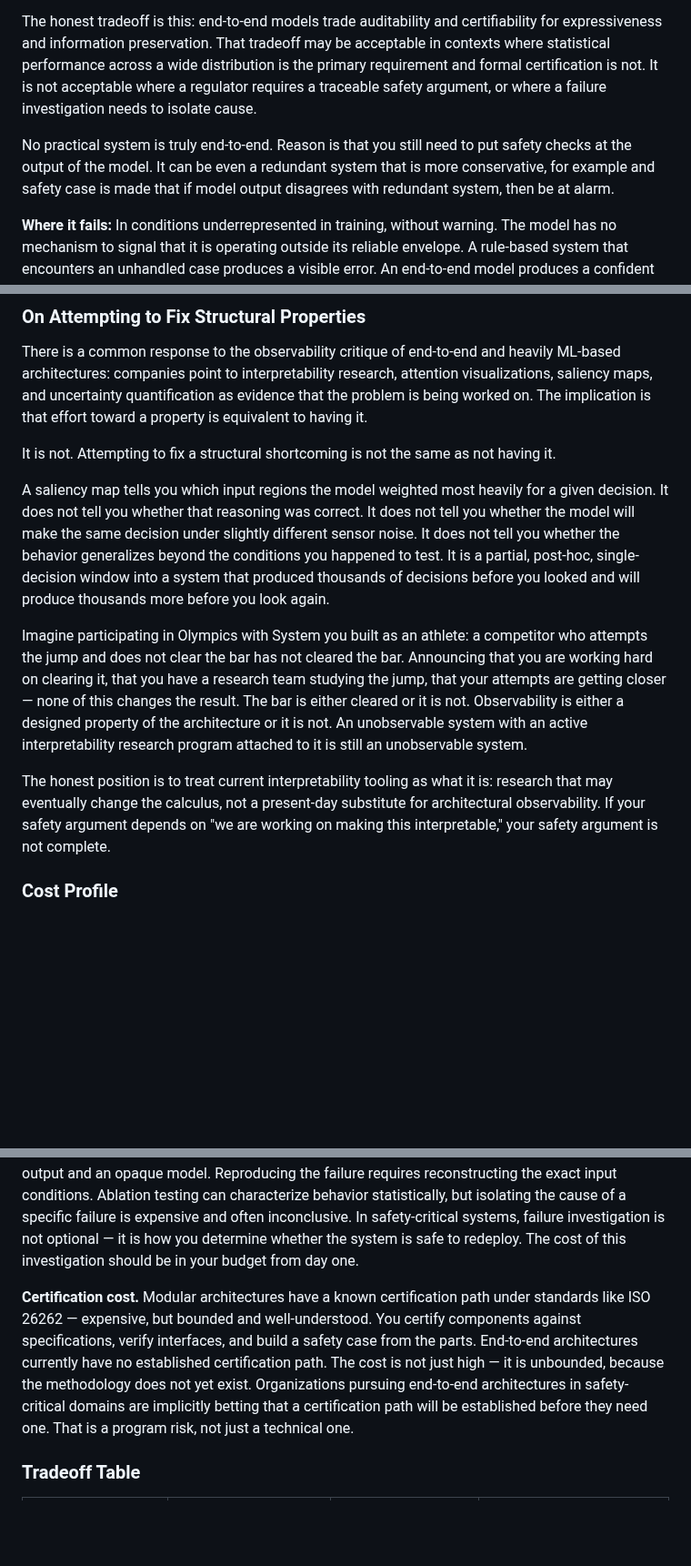
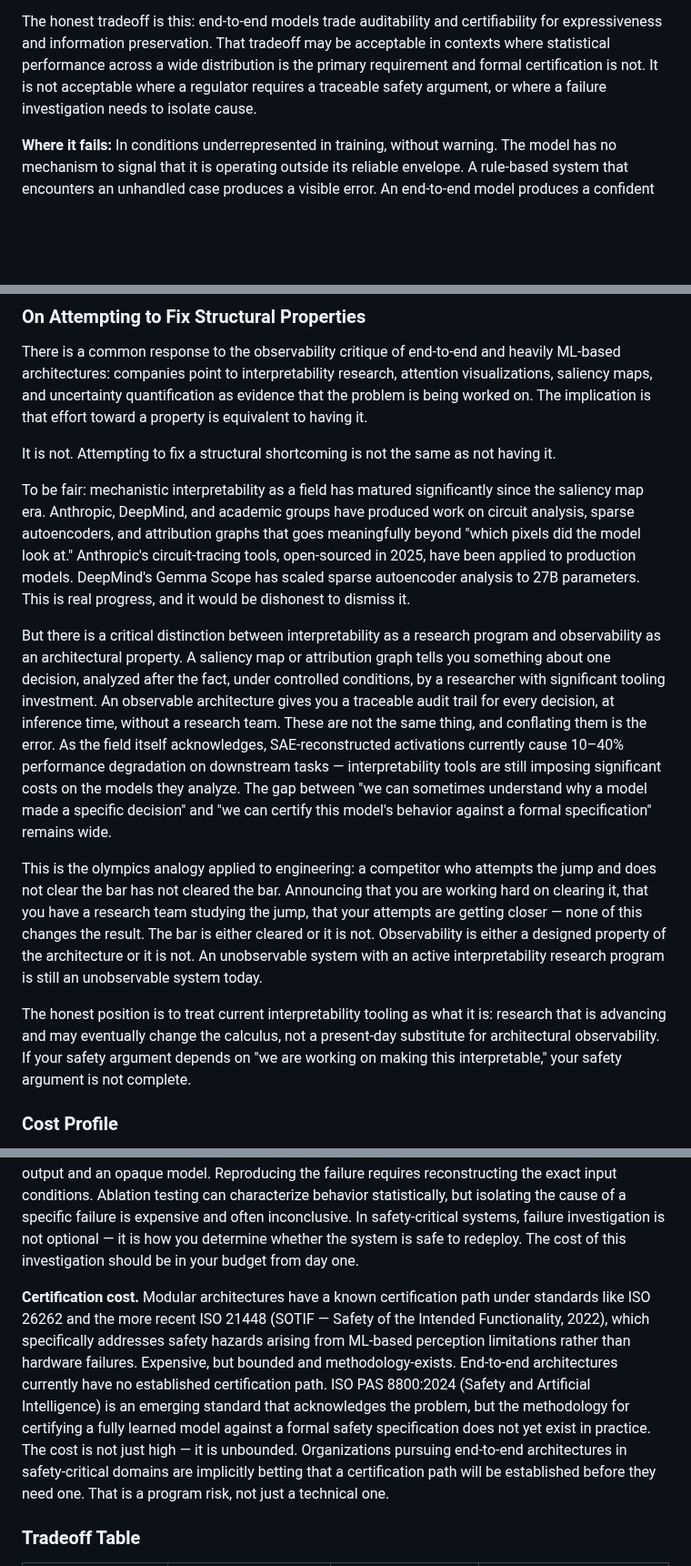
Before and after one commit to bexultan-rakhim/toolbox, a Markdown page: design/concepts/MLStack.md, 3 parts joined by grey strips. Shown at 91% size. Rendered like a GitHub page; blank space fills up the shorter version.

```diff
--- a/design/concepts/MLStack.md
+++ b/design/concepts/MLStack.md
@@ -121,8 +121,6 @@ Reliability can also be argued probabilistically. Ablation studies — systemati
 
 The honest tradeoff is this: end-to-end models trade auditability and certifiability for expressiveness and information preservation. That tradeoff may be acceptable in contexts where statistical performance across a wide distribution is the primary requirement and formal certification is not. It is not acceptable where a regulator requires a traceable safety argument, or where a failure investigation needs to isolate cause.
 
-No practical system is truly end-to-end. Reason is that you still need to put safety checks at the output of the model. It can be even a redundant system that is more conservative, for example and safety case is made that if model output disagrees with redundant system, then be at alarm.
-
 **Where it fails:** In conditions underrepresented in training, without warning. The model has no mechanism to signal that it is operating outside its reliable envelope. A rule-based system that encounters an unhandled case produces a visible error. An end-to-end model produces a confident output. Whether that output is correct is a function of training coverage, not of anything the model communicates at inference time.
 
 ### On Attempting to Fix Structural Properties
@@ -131,11 +129,13 @@ There is a common response to the observability critique of end-to-end and heavi
 
 It is not. Attempting to fix a structural shortcoming is not the same as not having it.
 
-A saliency map tells you which input regions the model weighted most heavily for a given decision. It does not tell you whether that reasoning was correct. It does not tell you whether the model will make the same decision under slightly different sensor noise. It does not tell you whether the behavior generalizes beyond the conditions you happened to test. It is a partial, post-hoc, single-decision window into a system that produced thousands of decisions before you looked and will produce thousands more before you look again.
+To be fair: mechanistic interpretability as a field has matured significantly since the saliency map era. Anthropic, DeepMind, and academic groups have produced work on circuit analysis, sparse autoencoders, and attribution graphs that goes meaningfully beyond "which pixels did the model look at." Anthropic's circuit-tracing tools, open-sourced in 2025, have been applied to production models. DeepMind's Gemma Scope has scaled sparse autoencoder analysis to 27B parameters. This is real progress, and it would be dishonest to dismiss it.
 
-Imagine participating in Olympics with System you built as an athlete: a competitor who attempts the jump and does not clear the bar has not cleared the bar. Announcing that you are working hard on clearing it, that you have a research team studying the jump, that your attempts are getting closer — none of this changes the result. The bar is either cleared or it is not. Observability is either a designed property of the architecture or it is not. An unobservable system with an active interpretability research program attached to it is still an unobservable system.
+But there is a critical distinction between interpretability as a research program and observability as an architectural property. A saliency map or attribution graph tells you something about one decision, analyzed after the fact, under controlled conditions, by a researcher with significant tooling investment. An observable architecture gives you a traceable audit trail for every decision, at inference time, without a research team. These are not the same thing, and conflating them is the error. As the field itself acknowledges, SAE-reconstructed activations currently cause 10–40% performance degradation on downstream tasks — interpretability tools are still imposing significant costs on the models they analyze. The gap between "we can sometimes understand why a model made a specific decision" and "we can certify this model's behavior against a formal specification" remains wide.
 
-The honest position is to treat current interpretability tooling as what it is: research that may eventually change the calculus, not a present-day substitute for architectural observability. If your safety argument depends on "we are working on making this interpretable," your safety argument is not complete.
+This is the olympics analogy applied to engineering: a competitor who attempts the jump and does not clear the bar has not cleared the bar. Announcing that you are working hard on clearing it, that you have a research team studying the jump, that your attempts are getting closer — none of this changes the result. The bar is either cleared or it is not. Observability is either a designed property of the architecture or it is not. An unobservable system with an active interpretability research program is still an unobservable system today.
+
+The honest position is to treat current interpretability tooling as what it is: research that is advancing and may eventually change the calculus, not a present-day substitute for architectural observability. If your safety argument depends on "we are working on making this interpretable," your safety argument is not complete.
 
 ### Cost Profile
 
@@ -149,7 +149,7 @@ Implementation cost is one of the most misunderstood dimensions of this decision
 
 **Failure investigation cost.** This is the cost that end-to-end architectures defer most aggressively and that modular architectures pay upfront through interface discipline. When a modular system fails, you have a structured search space: which module produced the bad output, which boundary check did not catch it, which invariant was violated. When an end-to-end system fails, you have a bad output and an opaque model. Reproducing the failure requires reconstructing the exact input conditions. Ablation testing can characterize behavior statistically, but isolating the cause of a specific failure is expensive and often inconclusive. In safety-critical systems, failure investigation is not optional — it is how you determine whether the system is safe to redeploy. The cost of this investigation should be in your budget from day one.
 
-**Certification cost.** Modular architectures have a known certification path under standards like ISO 26262 — expensive, but bounded and well-understood. You certify components against specifications, verify interfaces, and build a safety case from the parts. End-to-end architectures currently have no established certification path. The cost is not just high — it is unbounded, because the methodology does not yet exist. Organizations pursuing end-to-end architectures in safety-critical domains are implicitly betting that a certification path will be established before they need one. That is a program risk, not just a technical one.
+**Certification cost.** Modular architectures have a known certification path under standards like ISO 26262 and the more recent ISO 21448 (SOTIF — Safety of the Intended Functionality, 2022), which specifically addresses safety hazards arising from ML-based perception limitations rather than hardware failures. Expensive, but bounded and methodology-exists. End-to-end architectures currently have no established certification path. ISO PAS 8800:2024 (Safety and Artificial Intelligence) is an emerging standard that acknowledges the problem, but the methodology for certifying a fully learned model against a formal safety specification does not yet exist in practice. The cost is not just high — it is unbounded. Organizations pursuing end-to-end architectures in safety-critical domains are implicitly betting that a certification path will be established before they need one. That is a program risk, not just a technical one.
 
 ### Tradeoff Table
 
```
Also changed, not shown: other parts of design/concepts/MLStack.md (+14 -9 lines).
